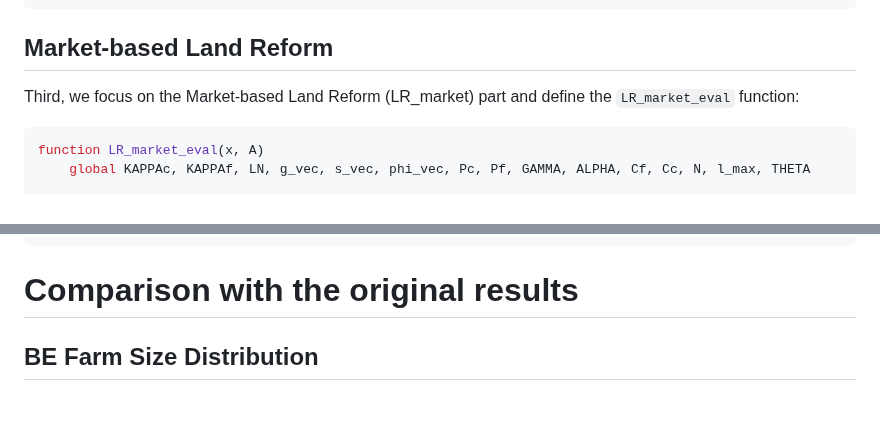
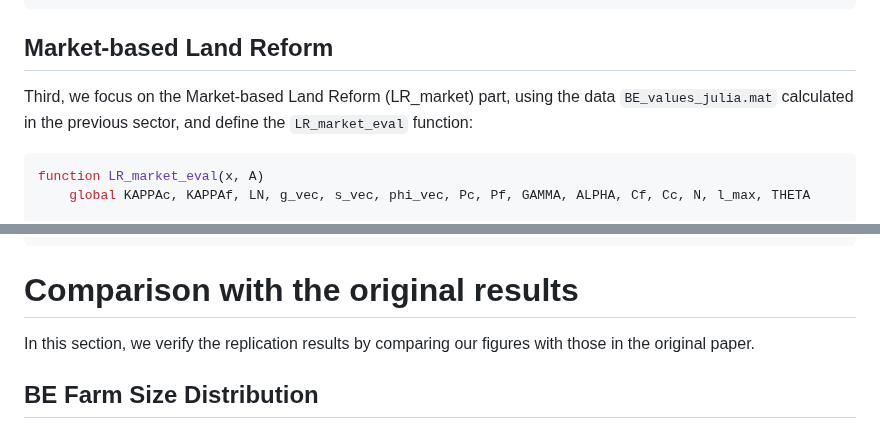
Before and after one commit to KexinChen1999/ReplicationPackage_KexinCHEN_JinxuMI.jl, a Markdown page: docs/src/documentation.md, 2 parts joined by grey strips. Drawn GitHub-style; blank space fills up the shorter version.

````diff
--- a/docs/src/documentation.md
+++ b/docs/src/documentation.md
@@ -593,7 +593,7 @@ PIc_vec = (1 .- GAMMA .* (1 .- ALPHA)) .* Pc .* yc_vec .* (phi_vec .^ (1 .- GAMM
 
 
 ## Market-based Land Reform
-Third, we focus on the Market-based Land Reform (LR_market) part and define the `LR_market_eval` function:
+Third, we focus on the Market-based Land Reform (LR_market) part, using the data `BE_values_julia.mat` calculated in the previous sector, and define the `LR_market_eval` function:
 
 ```julia
 function LR_market_eval(x, A)
@@ -771,6 +771,7 @@ f = [f1, f2]
 
 
 # Comparison with the original results
+In this section, we verify the replication results by comparing our figures with those in the original paper.
 
 ## BE Farm Size Distribution
 ![BE Farm Size Distribution](BE_Farm%20Size%20Distribution%20Across%20Specified%20Bins.png)
````
